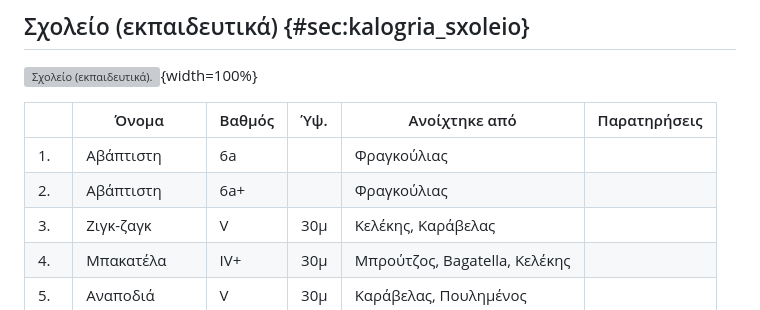
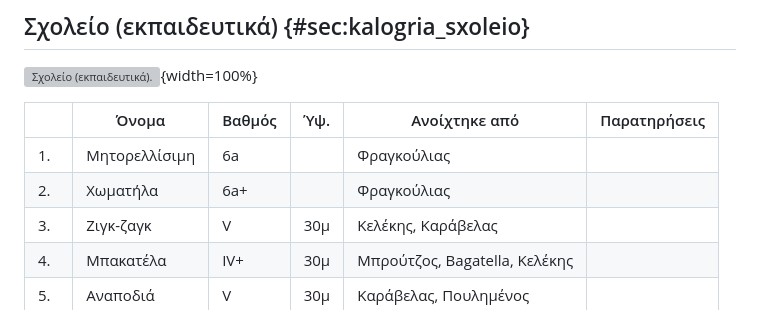
Before and after one commit to eospatras/patrasclimbing, a Markdown page: Καλόγρια/Καλόγρια.md, the part around the change. Rendered like a GitHub page; grey boxes are pictures that could not be loaded.

Commit message:
Ονοματίστηκα από τον Φραγκούλια (#2)

```diff
--- a/Καλόγρια/Καλόγρια.md
+++ b/Καλόγρια/Καλόγρια.md
@@ -230,8 +230,8 @@ for label in ax.xaxis.get_ticklabels()[1::2]:
 
 |    |  Όνομα          | Βαθμός | Ύψ. | Ανοίχτηκε από  | Παρατηρήσεις
 | - | ------ | - | - | -- | ----- |
-| 1.  | Αβάπτιστη      | 6a  |     | Φραγκούλιας
-| 2.  | Αβάπτιστη      | 6a+ |     | Φραγκούλιας
+| 1.  | Μητορελλίσιμη  | 6a  |     | Φραγκούλιας
+| 2.  | Χωματήλα       | 6a+ |     | Φραγκούλιας
 | 3.  | Ζιγκ-ζαγκ      | V   | 30μ | Κελέκης, Καράβελας
 | 4.  | Μπακατέλα      | IV+ | 30μ | Μπρούτζος, Bagatella, Κελέκης
 | 5.  | Αναποδιά       | V   | 30μ | Καράβελας, Πουλημένος
```
